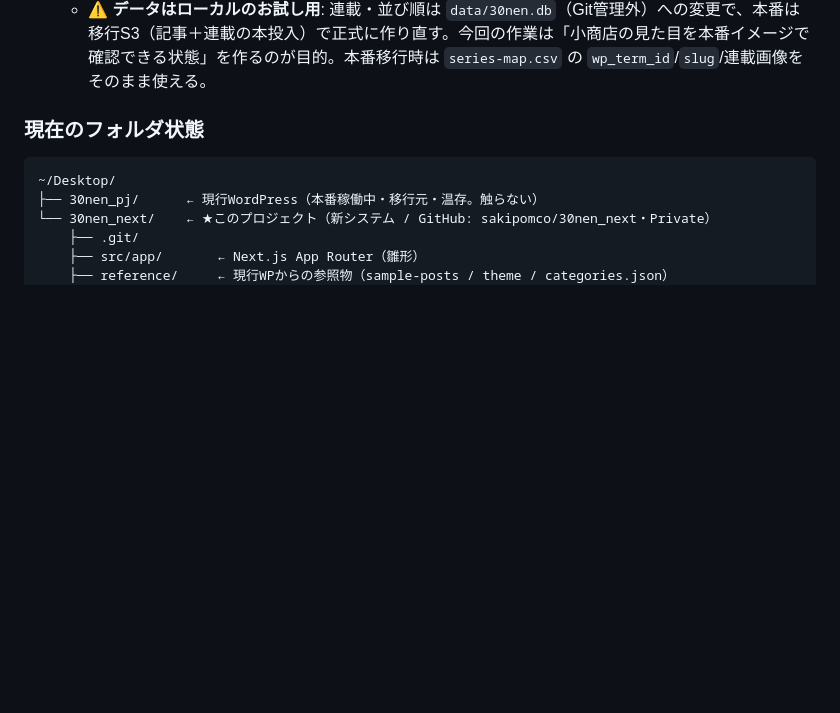
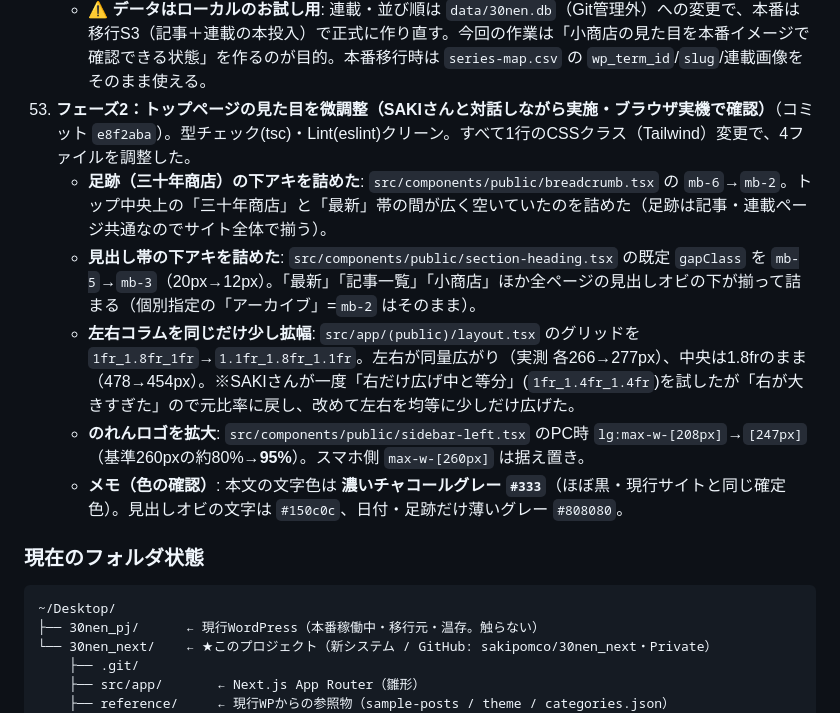
Before and after one commit to sakipomco/30nen_next, a Markdown page: HANDOFF.md, the part around one of its changes. Drawn GitHub-style; blank space fills up the shorter version.

Commit message:
HANDOFF更新：トップページ微調整（項目53）を追記
Co-Authored-By: Claude Opus 4.8 <noreply@anthropic.com>

````diff
--- a/HANDOFF.md
+++ b/HANDOFF.md
@@ -464,6 +464,12 @@
     - **本番連載をDBに用意**: `migration/series-map.csv` に沿って連載を作成／更新。**既存サンプル6件（もしもし五島列島・ご機嫌な毎日・島縞・のちの野良・度々の旅・山陰編）は名前一致で更新**し、残り15件を新規作成＝**計21件（トップ階層20件＋「山陰編」は「度々の旅」の子）**。各行に `wp_term_id`・`slug`・`sortOrder`・`image_path` をセット（id は変えていないのでサンプル記事のひもづけは保持）。
     - **並び順はSAKIさん指定の画像どおりに確定**: 1.店主よりお知らせ／2.度々の旅／3.もしもし五島列島／4.CAL TATAU／5.浮記／6.エフェメラ！／7.王様の耳は／8.雨のち晴れ／9.とこのとびら／10.島縞／11.悩みのタネに水をまく／12.ご機嫌な毎日／13.Sophy's philosophy／14.P.S./15.風早草子／16.1/10957／17.のちの野良／18.かきぬまめがね＠東京／19.わたしのレシーヘン／20.Seize the day。**19・20はSAKIさんの指定画像に写っていなかったため末尾**（本人合意済み）。
     - **⚠ データはローカルのお試し用**: 連載・並び順は `data/30nen.db`（Git管理外）への変更で、本番は移行S3（記事＋連載の本投入）で正式に作り直す。今回の作業は「小商店の見た目を本番イメージで確認できる状態」を作るのが目的。本番移行時は `series-map.csv` の `wp_term_id`/`slug`/連載画像をそのまま使える。
+53. **フェーズ2：トップページの見た目を微調整（SAKIさんと対話しながら実施・ブラウザ実機で確認）**（コミット `e8f2aba`）。型チェック(tsc)・Lint(eslint)クリーン。すべて1行のCSSクラス（Tailwind）変更で、4ファイルを調整した。
+    - **足跡（三十年商店）の下アキを詰めた**: `src/components/public/breadcrumb.tsx` の `mb-6`→`mb-2`。トップ中央上の「三十年商店」と「最新」帯の間が広く空いていたのを詰めた（足跡は記事・連載ページ共通なのでサイト全体で揃う）。
+    - **見出し帯の下アキを詰めた**: `src/components/public/section-heading.tsx` の既定 `gapClass` を `mb-5`→`mb-3`（20px→12px）。「最新」「記事一覧」「小商店」ほか全ページの見出しオビの下が揃って詰まる（個別指定の「アーカイブ」=`mb-2` はそのまま）。
+    - **左右コラムを同じだけ少し拡幅**: `src/app/(public)/layout.tsx` のグリッドを `1fr_1.8fr_1fr`→`1.1fr_1.8fr_1.1fr`。左右が同量広がり（実測 各266→277px）、中央は1.8frのまま（478→454px）。※SAKIさんが一度「右だけ広げ中と等分」(`1fr_1.4fr_1.4fr`)を試したが「右が大きすぎた」ので元比率に戻し、改めて左右を均等に少しだけ広げた。
+    - **のれんロゴを拡大**: `src/components/public/sidebar-left.tsx` のPC時 `lg:max-w-[208px]`→`[247px]`（基準260pxの約80%→**95%**）。スマホ側 `max-w-[260px]` は据え置き。
+    - **メモ（色の確認）**: 本文の文字色は **濃いチャコールグレー `#333`**（ほぼ黒・現行サイトと同じ確定色）。見出しオビの文字は `#150c0c`、日付・足跡だけ薄いグレー `#808080`。
 
 ### 現在のフォルダ状態
 ```
````
Also changed, not shown: other parts of HANDOFF.md (+1 -1 lines).
